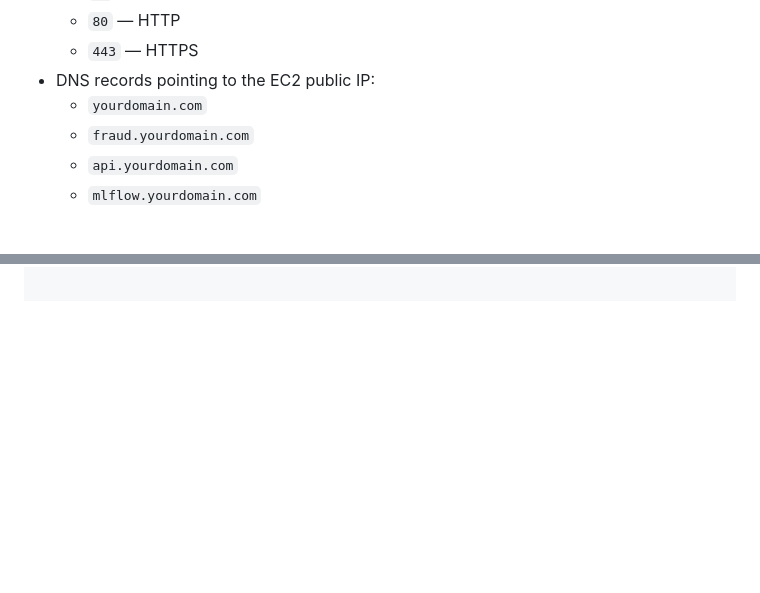
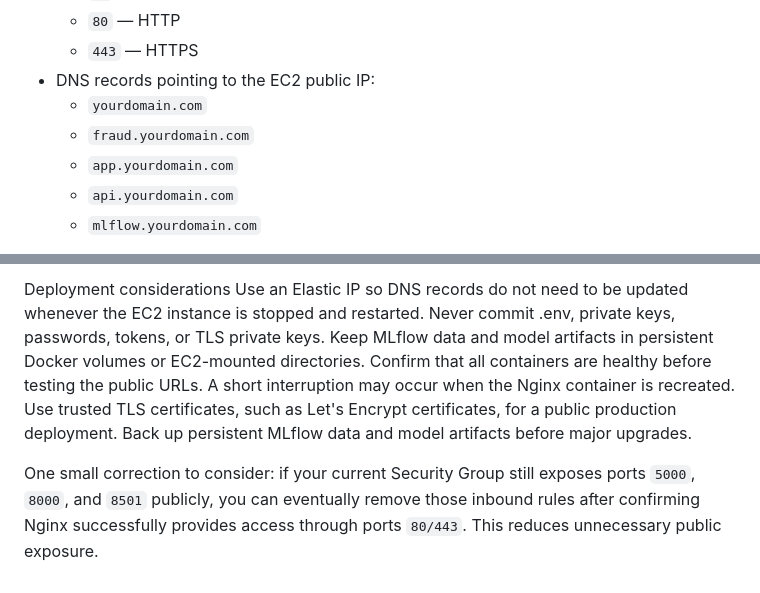
Before and after one commit to AIQwerty-practice/AIDev_CC_Fraud_MLOPS, a Markdown page: README.md, 2 parts joined by grey strips. Rendered like a GitHub page; blank space fills up the shorter version.

```diff
--- a/README.md
+++ b/README.md
@@ -351,6 +351,7 @@ Before deploying, confirm that the EC2 instance has:
 - DNS records pointing to the EC2 public IP:
   - `yourdomain.com`
   - `fraud.yourdomain.com`
+  - `app.yourdomain.com`
   - `api.yourdomain.com`
   - `mlflow.yourdomain.com`
 
@@ -374,0 +442,11 @@ chmod 600 .env
+Deployment considerations
+Use an Elastic IP so DNS records do not need to be updated whenever the EC2 instance is stopped and restarted.
+Never commit .env, private keys, passwords, tokens, or TLS private keys.
+Keep MLflow data and model artifacts in persistent Docker volumes or EC2-mounted directories.
+Confirm that all containers are healthy before testing the public URLs.
+A short interruption may occur when the Nginx container is recreated.
+Use trusted TLS certificates, such as Let's Encrypt certificates, for a public production deployment.
+Back up persistent MLflow data and model artifacts before major upgrades.
+
+
+One small correction to consider: if your current Security Group still exposes ports `5000`, `8000`, and `8501` publicly, you can eventually remove those inbound rules after confirming Nginx successfully provides access through ports `80/443`. This reduces unnecessary public exposure.
```
Also changed, not shown: other parts of README.md (+67 -1 lines).
